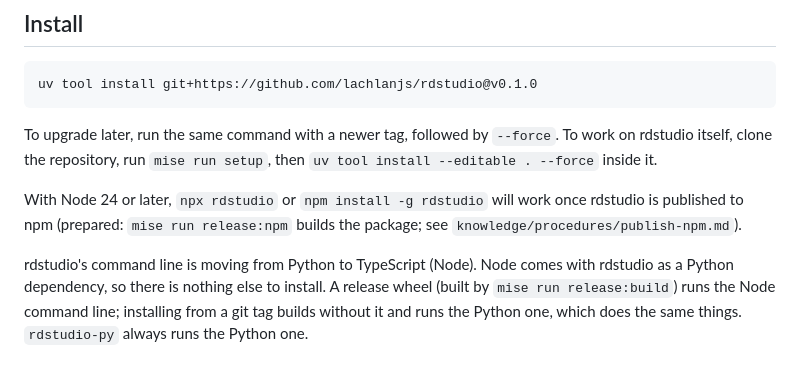
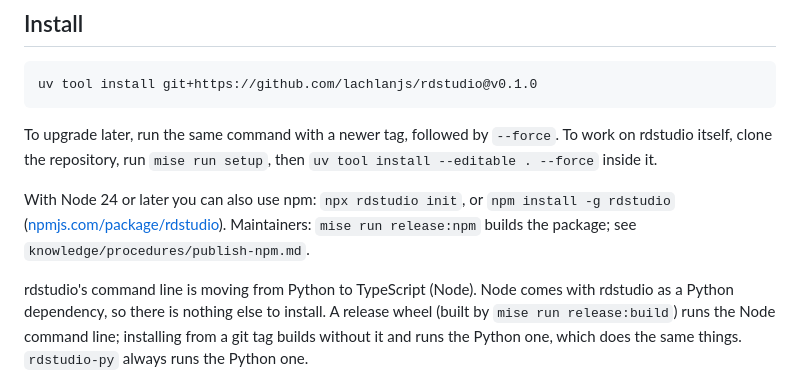
Before and after one commit to lachlanjs/rdstudio, a Markdown page: README.md, the part around the change. Rendered like a GitHub page.

```diff
--- a/README.md
+++ b/README.md
@@ -26,9 +26,10 @@ To upgrade later, run the same command with a newer tag, followed by
 `--force`. To work on rdstudio itself, clone the repository, run
 `mise run setup`, then `uv tool install --editable . --force` inside it.
 
-With Node 24 or later, `npx rdstudio` or `npm install -g rdstudio` will work
-once rdstudio is published to npm (prepared: `mise run release:npm` builds the
-package; see `knowledge/procedures/publish-npm.md`).
+With Node 24 or later you can also use npm: `npx rdstudio init`, or
+`npm install -g rdstudio` ([npmjs.com/package/rdstudio](https://www.npmjs.com/package/rdstudio)).
+Maintainers: `mise run release:npm` builds the package; see
+`knowledge/procedures/publish-npm.md`.
 
 rdstudio's command line is moving from Python to TypeScript (Node). Node comes
 with rdstudio as a Python dependency, so there is nothing else to install. A
```
Also changed, not shown: knowledge/ideas/distribution-and-naming.md (+1 -1 lines), knowledge/procedures/publish-npm.md (+12 -3 lines).
